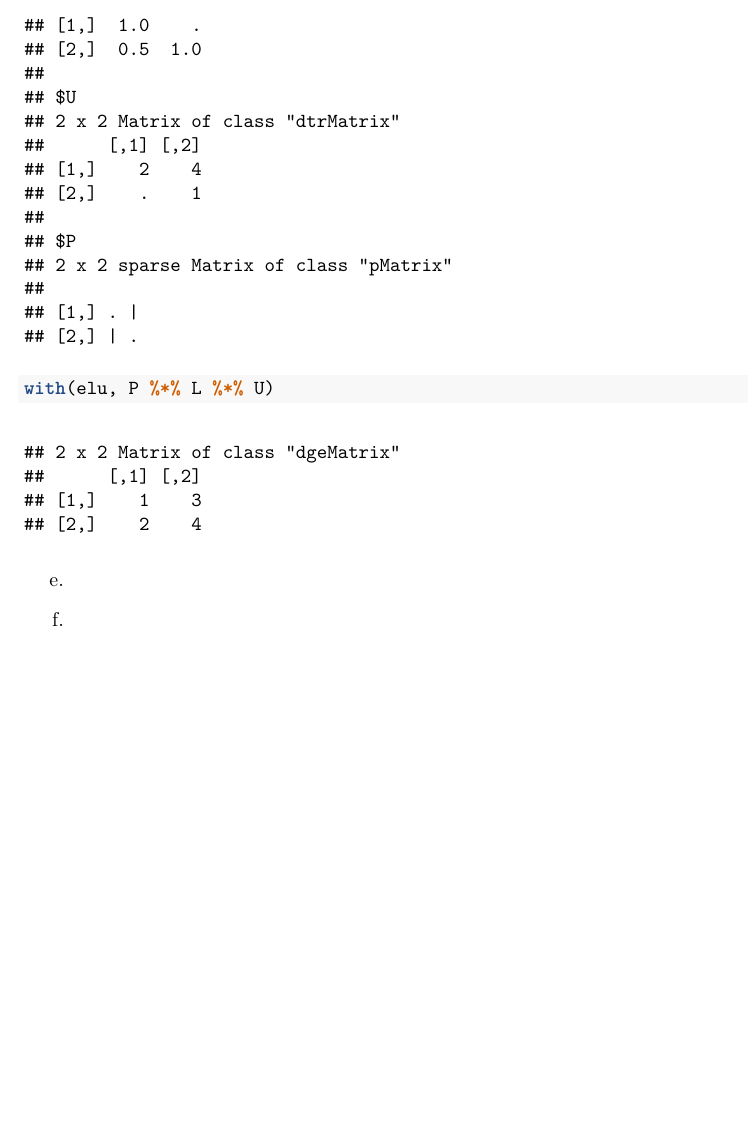
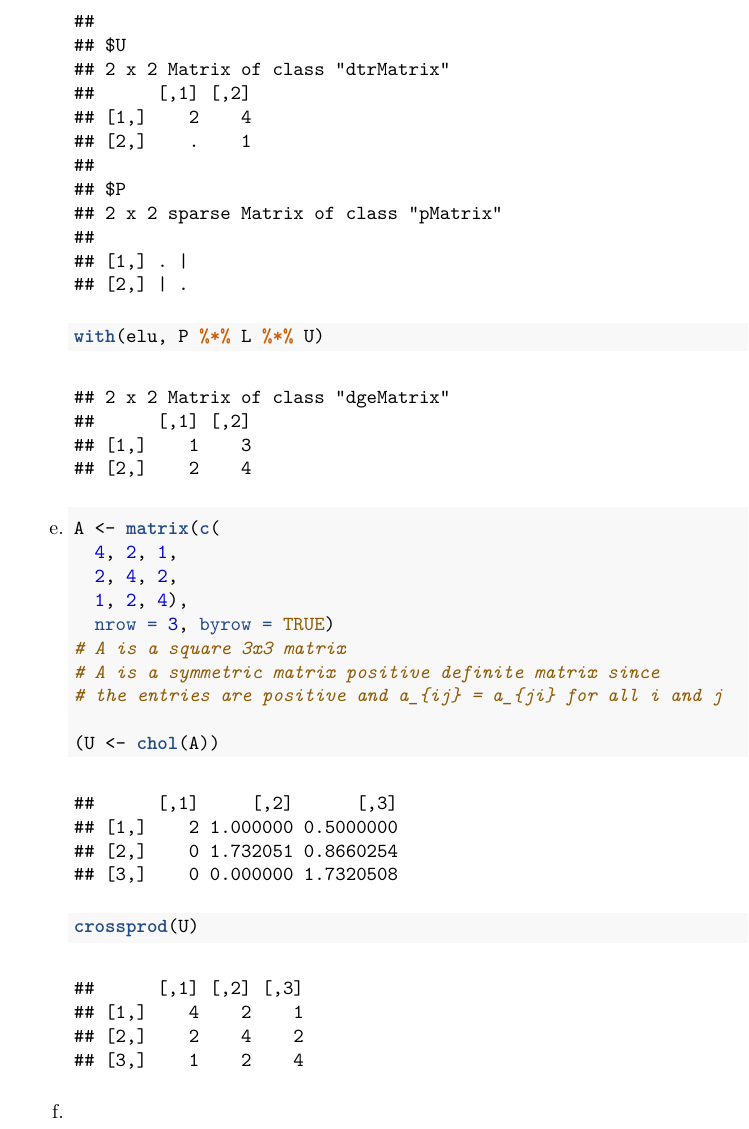
Before and after one commit to RandyNg/Nguyen-3, an R Markdown document (Nguyen-3.Rmd): part of page 9 of 9, cut at the place of the change, the shorter picture padded with empty space. The pictures show the output file Nguyen-3.pdf that the author committed with the source.

Commit message:
Question 2 part e) finished

````diff
--- a/Nguyen-3.Rmd
+++ b/Nguyen-3.Rmd
@@ -207,6 +207,19 @@ with(elu, P %*% L %*% U)
 
 
 e.
+```{r Cholesky decomposition, indent = "    "}
+A <- matrix(c(
+  4, 2, 1,
+  2, 4, 2,
+  1, 2, 4),
+  nrow = 3, byrow = TRUE)
+# A is a square 3x3 matrix
+# A is a symmetric matrix positive definite matrix since
+# the entries are positive and a_{ij} = a_{ji} for all i and j
 
+(U <- chol(A))
+
+crossprod(U)
+```
 
 f.
````
Also changed, not shown: Nguyen-3.pdf, Nguyen-3.Rmd (5 more changed lines).
